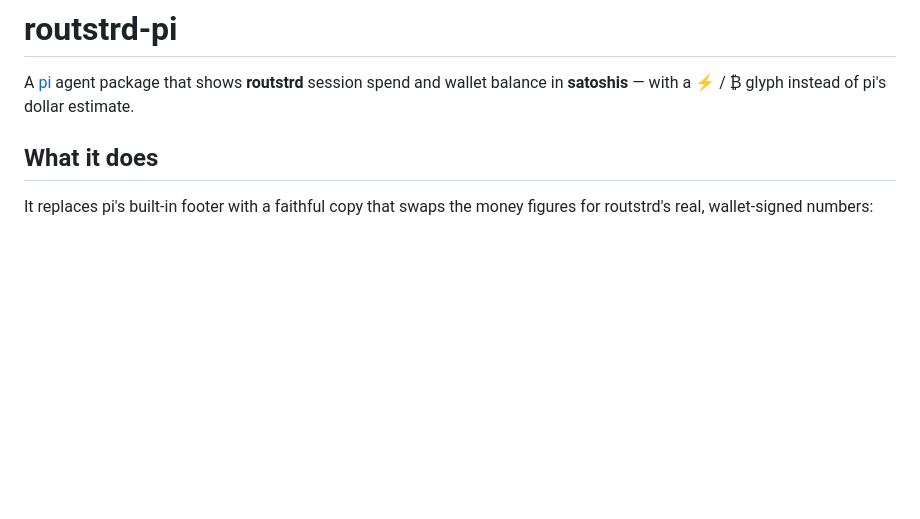
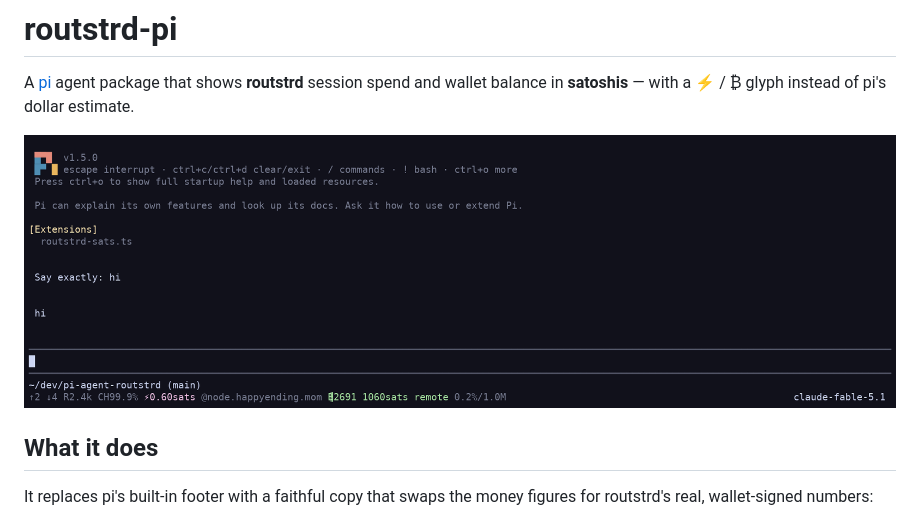
Before and after one commit to jeroenubbink/routstrd-pi, a Markdown page: README.md, the part around the change. Rendered like a GitHub page; pictures changed too: docs/screenshot.png (added); blank space fills up the shorter version.

Commit message:
v0.2.1: README screenshot, npm publication prep

```diff
--- a/README.md
+++ b/README.md
@@ -2,6 +2,8 @@
 
 A [pi](https://pi.dev) agent package that shows **routstrd** session spend and wallet
 balance in **satoshis** — with a ⚡ / ₿ glyph instead of pi's dollar estimate.
+
+![routstrd-pi footer: session spend in sats, current node, wallet and remote credits](docs/screenshot.png)
 
 ## What it does
 
```
Also changed, not shown: CHANGELOG.md (+5 -0 lines), 1 other file.
